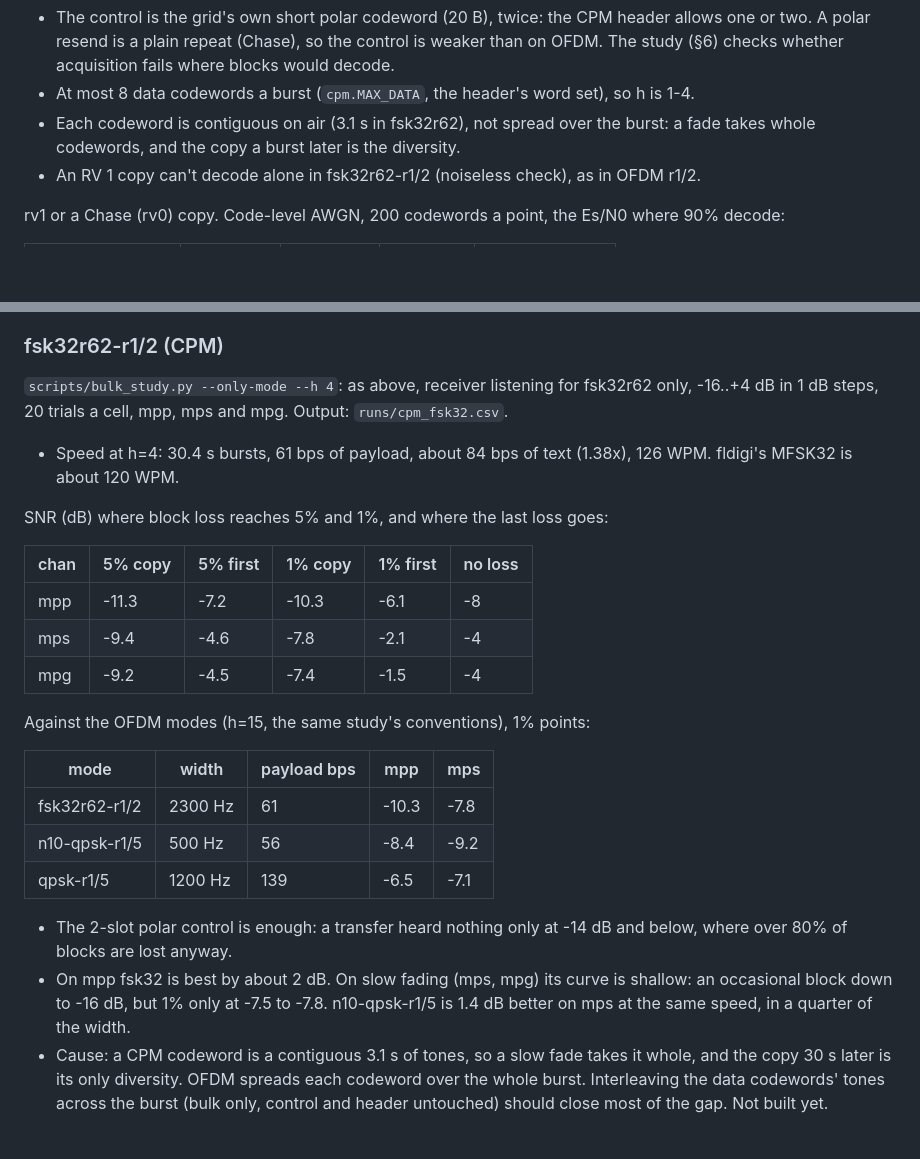
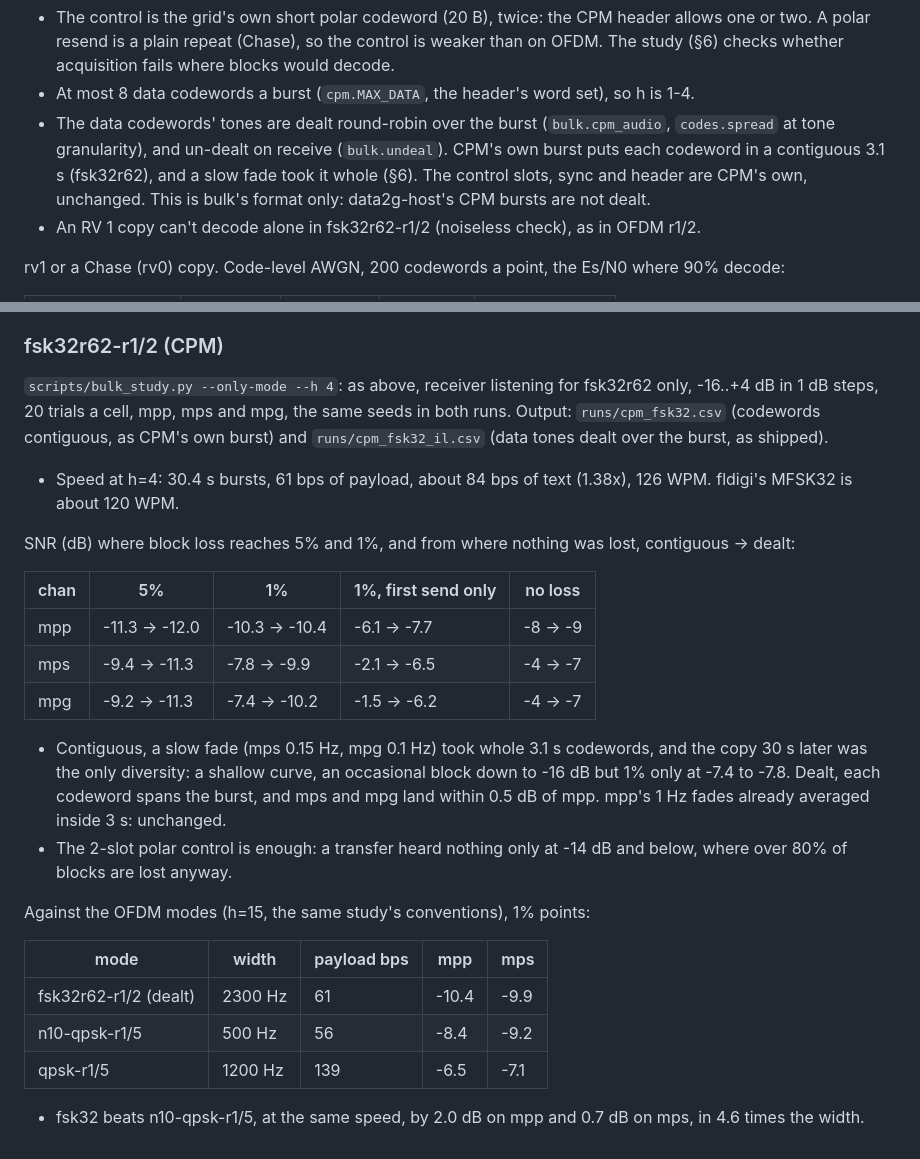
Before and after one commit to arodland/Data2G, a Markdown page: docs/bulk.md, 2 parts joined by grey strips. Rendered like a GitHub page; blank space fills up the shorter version.

Commit message:
bulk.md: dealt CPM data tones, measured (mps/mpg 1% points 2.1-2.8 dB lower)
Co-Authored-By: Claude Opus 5.5 <noreply@anthropic.com>

```diff
--- a/docs/bulk.md
+++ b/docs/bulk.md
@@ -93,8 +93,11 @@ CPM modes:
   one or two. A polar resend is a plain repeat (Chase), so the control is weaker than on
   OFDM. The study (§6) checks whether acquisition fails where blocks would decode.
 - At most 8 data codewords a burst (`cpm.MAX_DATA`, the header's word set), so h is 1-4.
-- Each codeword is contiguous on air (3.1 s in fsk32r62), not spread over the burst: a fade
-  takes whole codewords, and the copy a burst later is the diversity.
+- The data codewords' tones are dealt round-robin over the burst (`bulk.cpm_audio`,
+  `codes.spread` at tone granularity), and un-dealt on receive (`bulk.undeal`). CPM's own
+  burst puts each codeword in a contiguous 3.1 s (fsk32r62), and a slow fade took it whole
+  (§6). The control slots, sync and header are CPM's own, unchanged. This is bulk's format
+  only: data2g-host's CPM bursts are not dealt.
 - An RV 1 copy can't decode alone in fsk32r62-r1/2 (noiseless check), as in OFDM r1/2.
 
 rv1 or a Chase (rv0) copy. Code-level AWGN, 200 codewords a point, the Es/N0 where 90%
@@ -264,33 +267,36 @@ of them control). Speed is 53-55% of h=15's. Last column: the 1% point's shift f
 ### fsk32r62-r1/2 (CPM)
 
 `scripts/bulk_study.py --only-mode --h 4`: as above, receiver listening for fsk32r62 only,
--16..+4 dB in 1 dB steps, 20 trials a cell, mpp, mps and mpg. Output: `runs/cpm_fsk32.csv`.
+-16..+4 dB in 1 dB steps, 20 trials a cell, mpp, mps and mpg, the same seeds in both runs.
+Output: `runs/cpm_fsk32.csv` (codewords contiguous, as CPM's own burst) and
+`runs/cpm_fsk32_il.csv` (data tones dealt over the burst, as shipped).
 
 - Speed at h=4: 30.4 s bursts, 61 bps of payload, about 84 bps of text (1.38x), 126 WPM.
   fldigi's MFSK32 is about 120 WPM.
 
-SNR (dB) where block loss reaches 5% and 1%, and where the last loss goes:
+SNR (dB) where block loss reaches 5% and 1%, and from where nothing was lost, contiguous
+-> dealt:
 
-| chan | 5% copy | 5% first | 1% copy | 1% first | no loss |
-|---|---|---|---|---|---|
-| mpp | -11.3 | -7.2 | -10.3 | -6.1 | -8 |
-| mps | -9.4 | -4.6 | -7.8 | -2.1 | -4 |
-| mpg | -9.2 | -4.5 | -7.4 | -1.5 | -4 |
+| chan | 5% | 1% | 1%, first send only | no loss |
+|---|---|---|---|---|
+| mpp | -11.3 -> -12.0 | -10.3 -> -10.4 | -6.1 -> -7.7 | -8 -> -9 |
+| mps | -9.4 -> -11.3 | -7.8 -> -9.9 | -2.1 -> -6.5 | -4 -> -7 |
+| mpg | -9.2 -> -11.3 | -7.4 -> -10.2 | -1.5 -> -6.2 | -4 -> -7 |
+
+- Contiguous, a slow fade (mps 0.15 Hz, mpg 0.1 Hz) took whole 3.1 s codewords, and the
+  copy 30 s later was the only diversity: a shallow curve, an occasional block down to
+  -16 dB but 1% only at -7.4 to -7.8. Dealt, each codeword spans the burst, and mps and mpg
+  land within 0.5 dB of mpp. mpp's 1 Hz fades already averaged inside 3 s: unchanged.
+- The 2-slot polar control is enough: a transfer heard nothing only at -14 dB and below,
+  where over 80% of blocks are lost anyway.
 
 Against the OFDM modes (h=15, the same study's conventions), 1% points:
 
 | mode | width | payload bps | mpp | mps |
 |---|---|---|---|---|
-| fsk32r62-r1/2 | 2300 Hz | 61 | -10.3 | -7.8 |
+| fsk32r62-r1/2 (dealt) | 2300 Hz | 61 | -10.4 | -9.9 |
 | n10-qpsk-r1/5 | 500 Hz | 56 | -8.4 | -9.2 |
 | qpsk-r1/5 | 1200 Hz | 139 | -6.5 | -7.1 |
 
-- The 2-slot polar control is enough: a transfer heard nothing only at -14 dB and below,
-  where over 80% of blocks are lost anyway.
-- On mpp fsk32 is best by about 2 dB. On slow fading (mps, mpg) its curve is shallow: an
-  occasional block down to -16 dB, but 1% only at -7.5 to -7.8. n10-qpsk-r1/5 is 1.4 dB
-  better on mps at the same speed, in a quarter of the width.
-- Cause: a CPM codeword is a contiguous 3.1 s of tones, so a slow fade takes it whole, and
-  the copy 30 s later is its only diversity. OFDM spreads each codeword over the whole burst.
-  Interleaving the data codewords' tones across the burst (bulk only, control and header
-  untouched) should close most of the gap. Not built yet.
+- fsk32 beats n10-qpsk-r1/5, at the same speed, by 2.0 dB on mpp and 0.7 dB on mps, in
+  4.6 times the width.
```
